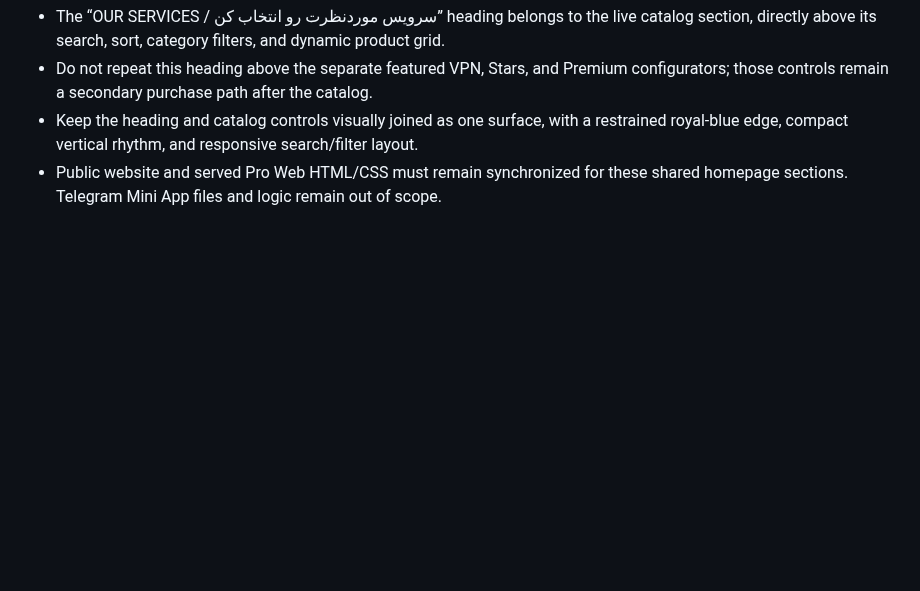
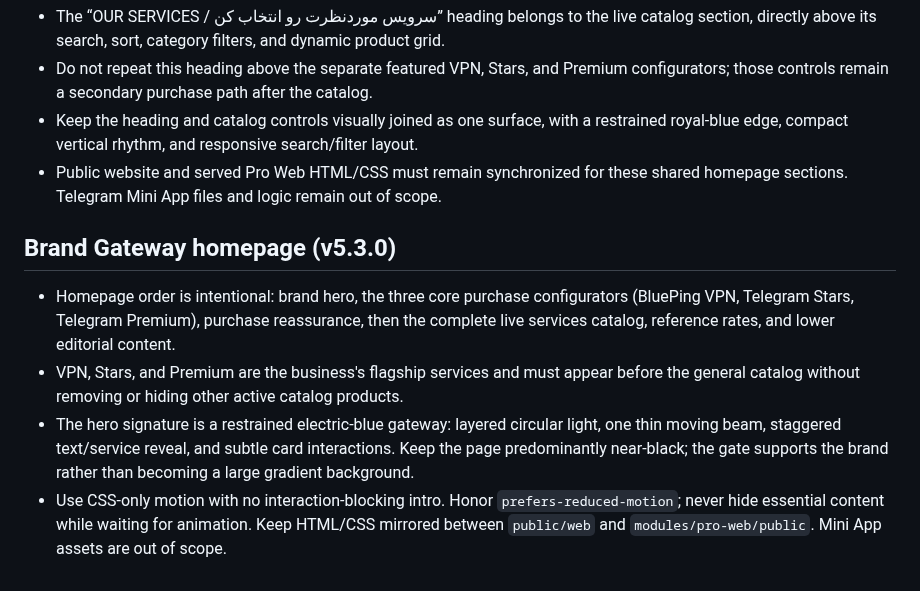
Before and after one commit to paliparsa/BlueGate-Platform, a Markdown page: DESIGN.md, the part around the change. Drawn GitHub-style; blank space fills up the shorter version.

Commit message:
docs: document flagship-first Brand Gateway homepage

```diff
--- a/DESIGN.md
+++ b/DESIGN.md
@@ -84,3 +84,10 @@ The website-only adapters are `public/web/css/editorial-redesign.css` followed b
 - Do not repeat this heading above the separate featured VPN, Stars, and Premium configurators; those controls remain a secondary purchase path after the catalog.
 - Keep the heading and catalog controls visually joined as one surface, with a restrained royal-blue edge, compact vertical rhythm, and responsive search/filter layout.
 - Public website and served Pro Web HTML/CSS must remain synchronized for these shared homepage sections. Telegram Mini App files and logic remain out of scope.
+
+
+## Brand Gateway homepage (v5.3.0)
+- Homepage order is intentional: brand hero, the three core purchase configurators (BluePing VPN, Telegram Stars, Telegram Premium), purchase reassurance, then the complete live services catalog, reference rates, and lower editorial content.
+- VPN, Stars, and Premium are the business's flagship services and must appear before the general catalog without removing or hiding other active catalog products.
+- The hero signature is a restrained electric-blue gateway: layered circular light, one thin moving beam, staggered text/service reveal, and subtle card interactions. Keep the page predominantly near-black; the gate supports the brand rather than becoming a large gradient background.
+- Use CSS-only motion with no interaction-blocking intro. Honor `prefers-reduced-motion`; never hide essential content while waiting for animation. Keep HTML/CSS mirrored between `public/web` and `modules/pro-web/public`. Mini App assets are out of scope.
```
